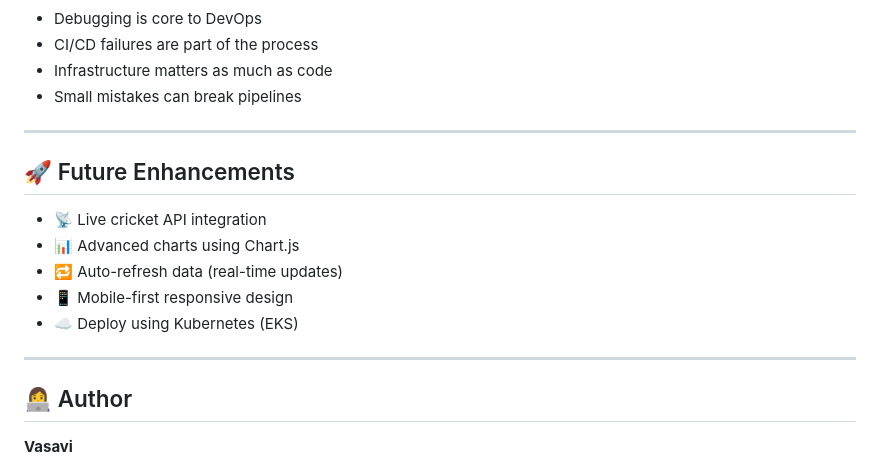
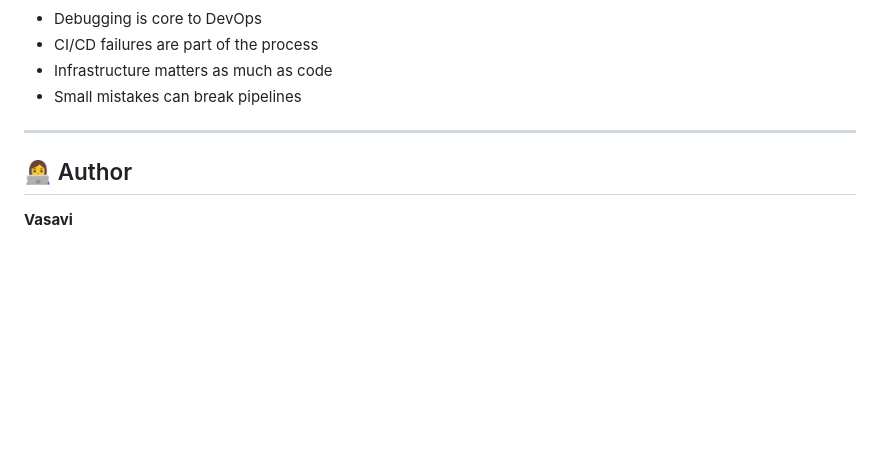
Before and after one commit to Vasavi-18/cricket-devops-dashboard, a Markdown page: README.md, the part around the change. GitHub-like rendering; blank space fills up the shorter version.

Commit message:
enhanced  README

```diff
--- a/README.md
+++ b/README.md
@@ -151,16 +151,6 @@ on:
 
 ---
 
-## 🚀 Future Enhancements
-
-* 📡 Live cricket API integration
-* 📊 Advanced charts using Chart.js
-* 🔁 Auto-refresh data (real-time updates)
-* 📱 Mobile-first responsive design
-* ☁️ Deploy using Kubernetes (EKS)
-
----
-
 ## 👩‍💻 Author
 
 **Vasavi**
```
